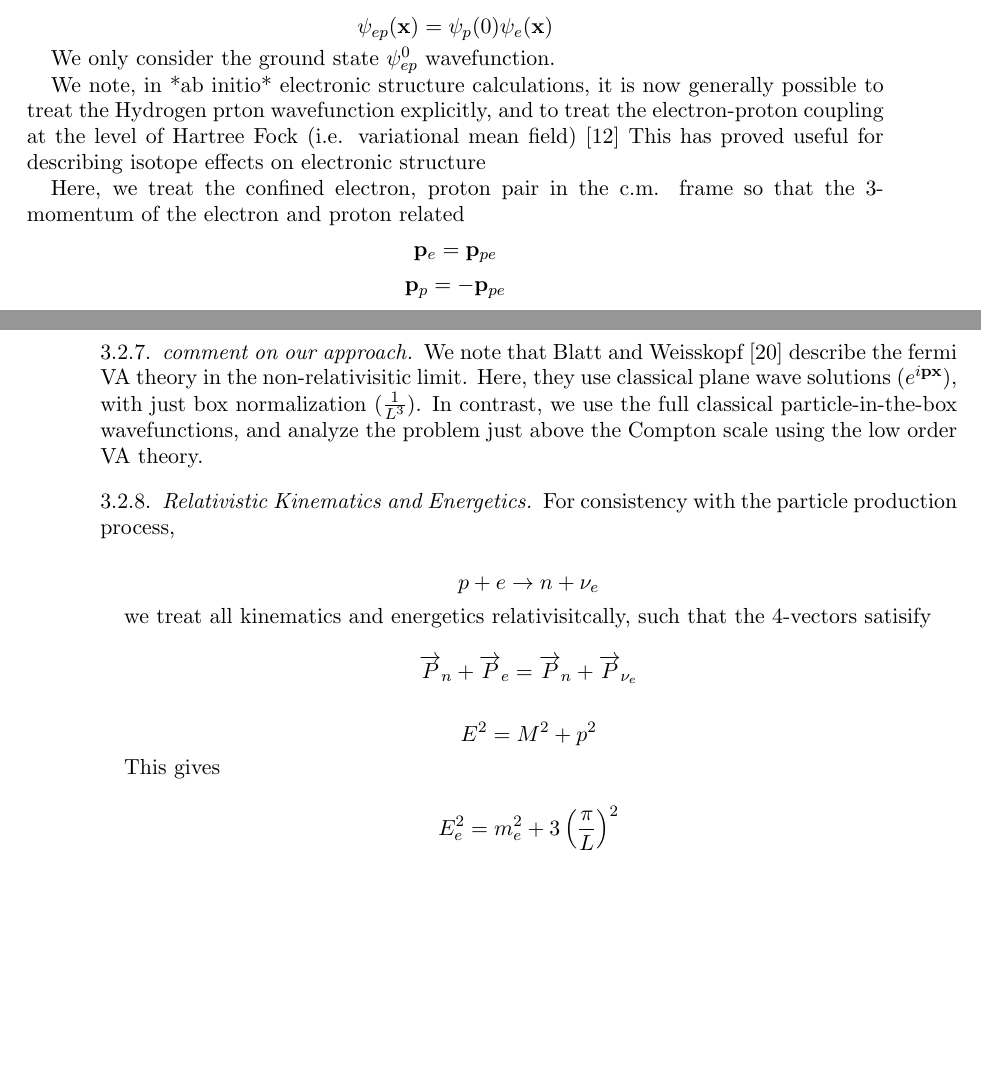
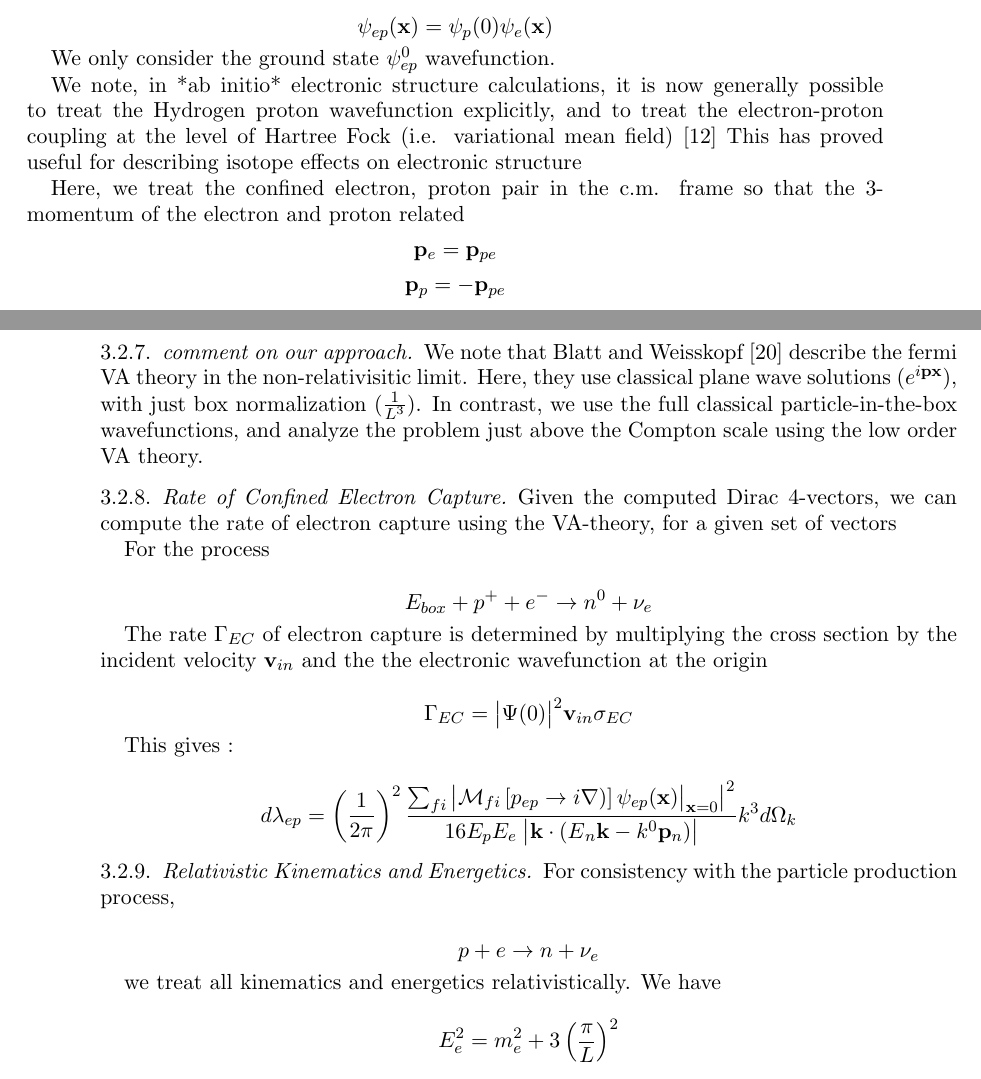
Before and after one commit to charlesmartin14/brillouin, a LaTeX paper (EC.tex): two parts of pages 7 and 8 of 9, joined at a grey line, cut so that both start at the same text, the shorter picture padded with empty space. Compiled offline with pdfLaTeX.

Commit message:
working on latex paper

```diff
--- a/EC.tex
+++ b/EC.tex
@@ -289,7 +289,7 @@ $$\psi_{ep}(\mathbf{x})=\psi_{p}(0)\psi_{e}(\mathbf{x})$$
 We only consider the  ground state $\psi_{ep}^{0}$ wavefunction.
 
 
-We note, in *ab initio* electronic structure calculations, it is now generally possible to treat the Hydrogen prton wavefunction explicitly, and to treat the electron-proton coupling at the level of Hartree Fock (i.e. variational mean field) [12] This has proved useful for describing isotope effects on electronic structure
+We note, in *ab initio* electronic structure calculations, it is now generally possible to treat the Hydrogen proton wavefunction explicitly, and to treat the electron-proton coupling at the level of Hartree Fock (i.e. variational mean field) [12] This has proved useful for describing isotope effects on electronic structure
 
 Here, we treat the confined electron, proton pair in the c.m. frame so that the 3-momentum of the electron and proton related
 $$\mathbf{p}_{e}=\mathbf{p}_{pe}$$
@@ -299,18 +299,29 @@ $$\mathbf{p}_{p}=-\mathbf{p}_{pe}$$
 
 We note that Blatt and Weisskopf [20] describe the fermi VA theory in the non-relativisitic limit.  Here, they use classical plane wave solutions $(e^{i\mathbf{p}\mathbf{x}})$, with just box normalization $(\frac{1}{L^{3}})$.  In contrast, we use the full classical particle-in-the-box wavefunctions, and analyze the problem just above the Compton scale using the low order VA theory.
 
+\subsubsection{Rate of Confined Electron Capture}
+
+Given the computed Dirac 4-vectors, we can compute the rate of electron capture using the VA-theory, for a given set of vectors
+
+For the process
+
+$$E_{box}+p^{+}+e^{-}\rightarrow n^{0}+\nu_{e}$$
+
+The rate $\Gamma_{EC}$ of electron capture is determined by multiplying the cross section by the incident velocity $\mathbf{v}_{in}$ and the the electronic wavefunction at the origin
+
+$$\Gamma_{EC}=\big\vert\Psi(0)\big\vert^{2}\mathbf{v}_{in}\sigma_{EC}$$
+
+This gives :
+
+$$d\lambda_{ep}=\left(\dfrac{1}{2\pi}\right)^{2}\dfrac{\sum_{fi}\big\vert\mathcal{M}_{fi}\left[p_{ep}\rightarrow i\nabla)\right]\psi_{ep}(\mathbf{x})\big\vert_{\mathbf{x}=0}\big\vert^{2}}{16E_{p}E_{e}\;\big\vert\mathbf{k}\cdot(E{_n}\mathbf{k}-k^{0}\mathbf{p}_{n})\big\vert}k^{3}d\Omega_{k}$$
+
+
 \subsubsection{Relativistic Kinematics and Energetics}
 For consistency with the particle production process,
 
 $$ p+e\rightarrow n+\nu_{e} $$
 
-we treat all kinematics and energetics relativisitcally, such that the 4-vectors satisify
-
-$$\overrightarrow{P}_{n}+\overrightarrow{P}_{e}=\overrightarrow{P}_{n}+\overrightarrow{P}_{\nu_{e}} $$
-
-$$E^{2}=M^{2}+p^{2}$$
-
-This gives
+we treat all kinematics and energetics relativistically.  We have
 
 $$E^{2}_{e}=m^{2}_{e}+3\left(\dfrac{\pi}{L}\right)^{2}$$
 
```
Also changed, not shown: EC.pdf, 3 other files.
